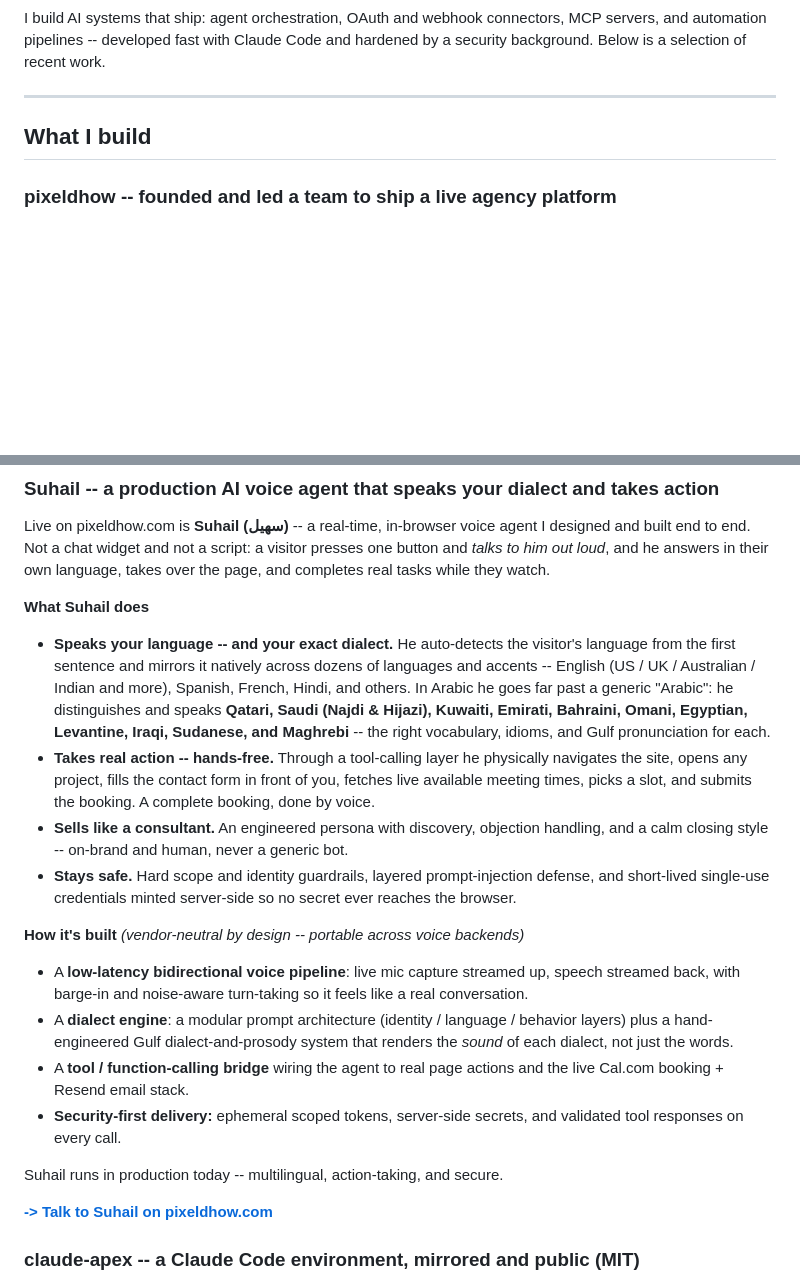
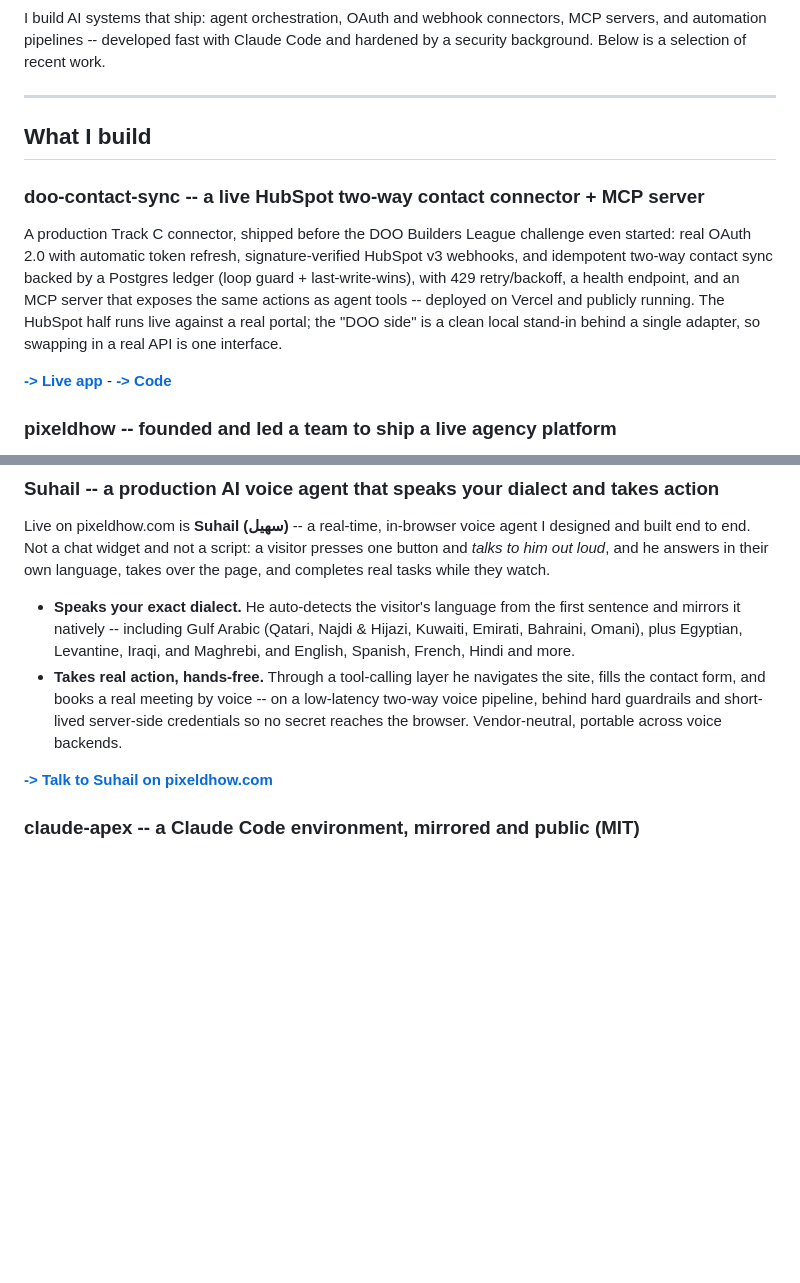
Before and after one commit to YousefNabil-SOC/YousefNabil-SOC, a Markdown page: README.md, 2 parts joined by grey strips. Rendered like a GitHub page; blank space fills up the shorter version.

Commit message:
docs: feature live doo-contact-sync connector (repo + live URL) on profile

```diff
--- a/README.md
+++ b/README.md
@@ -30,6 +30,12 @@ I build AI systems that ship: agent orchestration, OAuth and webhook connectors,
 
 ## What I build
 
+### doo-contact-sync -- a live HubSpot two-way contact connector + MCP server
+
+A production Track C connector, shipped before the DOO Builders League challenge even started: real OAuth 2.0 with automatic token refresh, signature-verified HubSpot v3 webhooks, and idempotent two-way contact sync backed by a Postgres ledger (loop guard + last-write-wins), with 429 retry/backoff, a health endpoint, and an MCP server that exposes the same actions as agent tools -- deployed on Vercel and publicly running. The HubSpot half runs live against a real portal; the "DOO side" is a clean local stand-in behind a single adapter, so swapping in a real API is one interface.
+
+[**-> Live app**](https://doo-contact-sync.vercel.app) - [**-> Code**](https://github.com/YousefNabil-SOC/doo-contact-sync)
+
 ### pixeldhow -- founded and led a team to ship a live agency platform
 
 I founded and architected pixeldhow and led a small team that shipped it as a live production platform. Built on Next.js / React / Prisma + Supabase, with the connector plumbing that actually matters: Cal.com and Telegram webhooks, a booking service with a circuit breaker, JWT/RBAC admin, Supabase row-level security, Resend email automation, and Arabic RTL internationalization. The live site also ships **Suhail** -- a production in-browser AI voice agent I built end to end that talks to visitors in their own language and dialect and takes real action on the page (full breakdown below). The build spans real OAuth, full webhook lifecycles, and two-way booking sync.
@@ -40,21 +46,8 @@ I founded and architected pixeldhow and led a small team that shipped it as a li
 
 Live on pixeldhow.com is **Suhail (سهيل)** -- a real-time, in-browser voice agent I designed and built end to end. Not a chat widget and not a script: a visitor presses one button and *talks to him out loud*, and he answers in their own language, takes over the page, and completes real tasks while they watch.
 
-**What Suhail does**
-
-- **Speaks your language -- and your exact dialect.** He auto-detects the visitor's language from the first sentence and mirrors it natively across dozens of languages and accents -- English (US / UK / Australian / Indian and more), Spanish, French, Hindi, and others. In Arabic he goes far past a generic "Arabic": he distinguishes and speaks **Qatari, Saudi (Najdi & Hijazi), Kuwaiti, Emirati, Bahraini, Omani, Egyptian, Levantine, Iraqi, Sudanese, and Maghrebi** -- the right vocabulary, idioms, and Gulf pronunciation for each.
-- **Takes real action -- hands-free.** Through a tool-calling layer he physically navigates the site, opens any project, fills the contact form in front of you, fetches live available meeting times, picks a slot, and submits the booking. A complete booking, done by voice.
-- **Sells like a consultant.** An engineered persona with discovery, objection handling, and a calm closing style -- on-brand and human, never a generic bot.
-- **Stays safe.** Hard scope and identity guardrails, layered prompt-injection defense, and short-lived single-use credentials minted server-side so no secret ever reaches the browser.
-
-**How it's built** *(vendor-neutral by design -- portable across voice backends)*
-
-- A **low-latency bidirectional voice pipeline**: live mic capture streamed up, speech streamed back, with barge-in and noise-aware turn-taking so it feels like a real conversation.
-- A **dialect engine**: a modular prompt architecture (identity / language / behavior layers) plus a hand-engineered Gulf dialect-and-prosody system that renders the *sound* of each dialect, not just the words.
-- A **tool / function-calling bridge** wiring the agent to real page actions and the live Cal.com booking + Resend email stack.
-- **Security-first delivery:** ephemeral scoped tokens, server-side secrets, and validated tool responses on every call.
-
-Suhail runs in production today -- multilingual, action-taking, and secure.
+- **Speaks your exact dialect.** He auto-detects the visitor's language from the first sentence and mirrors it natively -- including Gulf Arabic (Qatari, Najdi & Hijazi, Kuwaiti, Emirati, Bahraini, Omani), plus Egyptian, Levantine, Iraqi, and Maghrebi, and English, Spanish, French, Hindi and more.
+- **Takes real action, hands-free.** Through a tool-calling layer he navigates the site, fills the contact form, and books a real meeting by voice -- on a low-latency two-way voice pipeline, behind hard guardrails and short-lived server-side credentials so no secret reaches the browser. Vendor-neutral, portable across voice backends.
 
 [**-> Talk to Suhail on pixeldhow.com**](https://pixeldhow.com)
 
```
